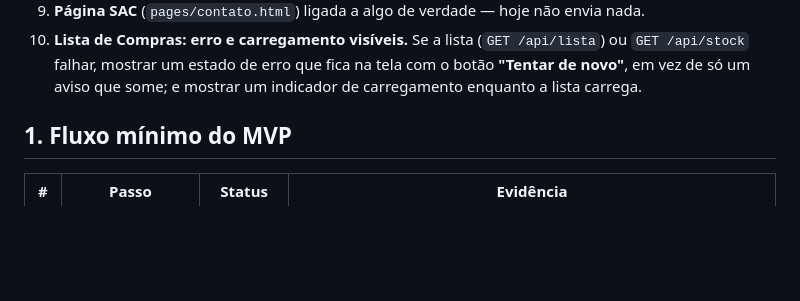
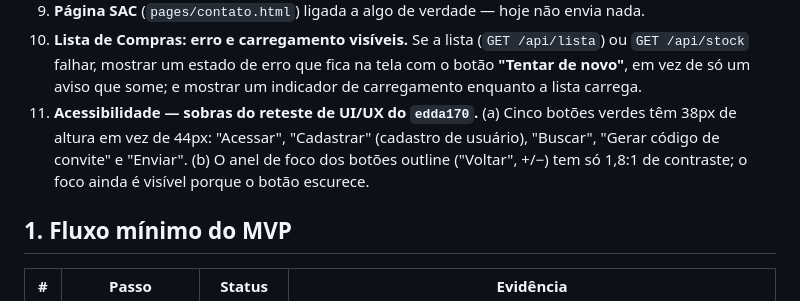
Before and after one commit to SafeMantella/STOCK-Estoque-Inteligente, a Markdown page: MVP.md, the part around the change. Drawn GitHub-style; blank space fills up the shorter version.

Commit message:
docs(mvp): pós-semana — sobras de acessibilidade do reteste de edda170

```diff
--- a/MVP.md
+++ b/MVP.md
@@ -53,6 +53,10 @@ Fica para depois (não bloqueia o RC1):
 10. **Lista de Compras: erro e carregamento visíveis.** Se a lista (`GET /api/lista`) ou `GET /api/stock` falhar,
     mostrar um estado de erro que fica na tela com o botão **"Tentar de novo"**, em vez de só um aviso que some; e
     mostrar um indicador de carregamento enquanto a lista carrega.
+11. **Acessibilidade — sobras do reteste de UI/UX do `edda170`.** (a) Cinco botões verdes têm 38px de altura em vez
+    de 44px: "Acessar", "Cadastrar" (cadastro de usuário), "Buscar", "Gerar código de convite" e "Enviar".
+    (b) O anel de foco dos botões outline ("Voltar", +/−) tem só 1,8:1 de contraste; o foco ainda é visível porque o
+    botão escurece.
 
 ## 1. Fluxo mínimo do MVP
 
```
